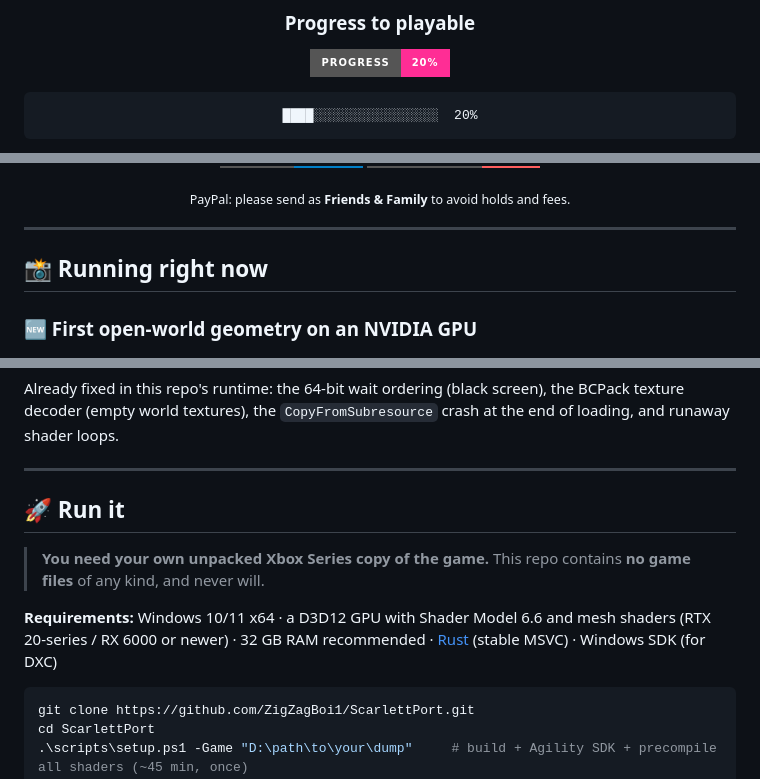
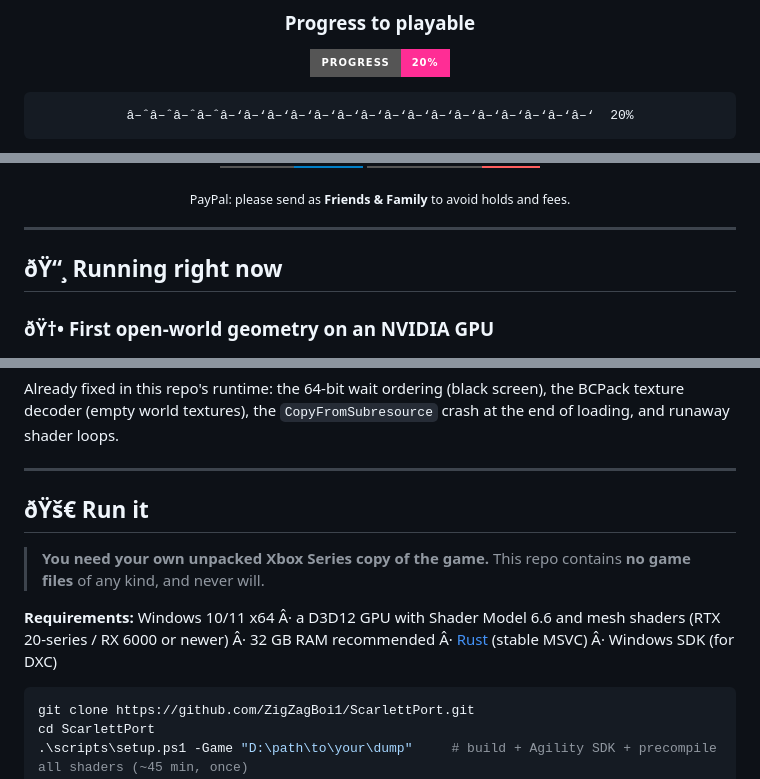
Before and after one commit to DamnProxy/ScarlettPort, a Markdown page: README.md, 3 parts joined by grey strips. Drawn GitHub-style; badges without logos.

````diff
--- a/README.md
+++ b/README.md
@@ -10,6 +10,6 @@ No emulator. No streaming. The game's own x64 code runs on your CPU, and its RDN
 ![progress](https://img.shields.io/badge/progress-20%25-ff2d95?style=for-the-badge)
 
 ```
-████░░░░░░░░░░░░░░░░  20%
+â–ˆâ–ˆâ–ˆâ–ˆâ–‘â–‘â–‘â–‘â–‘â–‘â–‘â–‘â–‘â–‘â–‘â–‘â–‘â–‘â–‘â–‘  20%
 ```
 
@@ -24,9 +24,9 @@ No emulator. No streaming. The game's own x64 code runs on your CPU, and its RDN
 
 ---
 
-## 📸 Running right now
+## ðŸ“¸ Running right now
 
-### 🆕 First open-world geometry on an NVIDIA GPU
+### ðŸ†• First open-world geometry on an NVIDIA GPU
 
 ![First world geometry](assets/first-world-geometry.png)
 
@@ -75,11 +76,11 @@ Already fixed in this repo's runtime: the 64-bit wait ordering (black screen), t
 
 ---
 
-## 🚀 Run it
+## ðŸš€ Run it
 
 > **You need your own unpacked Xbox Series copy of the game.** This repo contains **no game files** of any kind, and never will.
 
-**Requirements:** Windows 10/11 x64 · a D3D12 GPU with Shader Model 6.6 and mesh shaders (RTX 20-series / RX 6000 or newer) · 32 GB RAM recommended · [Rust](https://rustup.rs) (stable MSVC) · Windows SDK (for DXC)
+**Requirements:** Windows 10/11 x64 Â· a D3D12 GPU with Shader Model 6.6 and mesh shaders (RTX 20-series / RX 6000 or newer) Â· 32 GB RAM recommended Â· [Rust](https://rustup.rs) (stable MSVC) Â· Windows SDK (for DXC)
 
 ```powershell
 git clone https://github.com/ZigZagBoi1/ScarlettPort.git
````
Also changed, not shown: other parts of README.md (+28 -27 lines), assets/loading-lucia.png (added).
